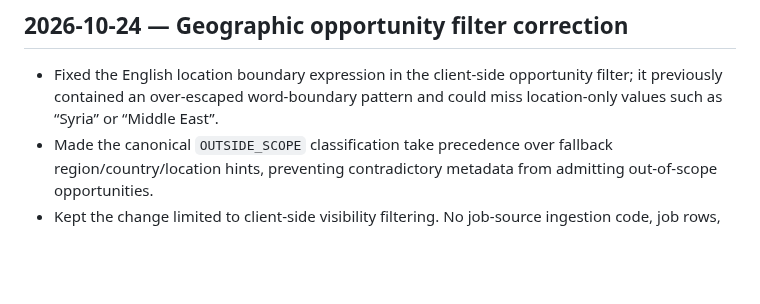
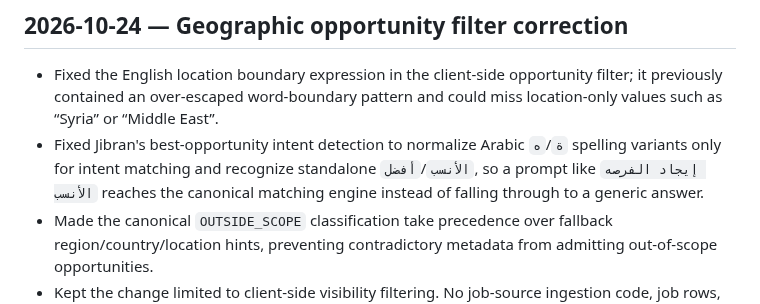
Before and after one commit to hassanhabib111978-ux/madkhal, a Markdown page: MADKHAL_CHANGELOG.md, the part around the change. Drawn GitHub-style; blank space fills up the shorter version.

Commit message:
Document Jibran matching intent fix

```diff
--- a/MADKHAL_CHANGELOG.md
+++ b/MADKHAL_CHANGELOG.md
@@ -65,6 +65,7 @@ No source ingestion was rebuilt or deleted in this batch. Payment activation rem
 
 ## 2026-10-24 — Geographic opportunity filter correction
 - Fixed the English location boundary expression in the client-side opportunity filter; it previously contained an over-escaped word-boundary pattern and could miss location-only values such as “Syria” or “Middle East”.
+- Fixed Jibran's best-opportunity intent detection to normalize Arabic `ة`/`ه` spelling variants only for intent matching and recognize standalone `الأنسب`/`أفضل`, so a prompt like `إيجاد الفرصه الأنسب` reaches the canonical matching engine instead of falling through to a generic answer.
 - Made the canonical `OUTSIDE_SCOPE` classification take precedence over fallback region/country/location hints, preventing contradictory metadata from admitting out-of-scope opportunities.
 - Kept the change limited to client-side visibility filtering. No job-source ingestion code, job rows, schemas, or matching-score thresholds were changed.
 - Verification: checked the live `public.jobs` schema and current status distribution; ran focused cases for Syria/MENA location-only matches and contradictory `OUTSIDE_SCOPE` metadata. A full browser/device regression still needs to be run before merging.
```
